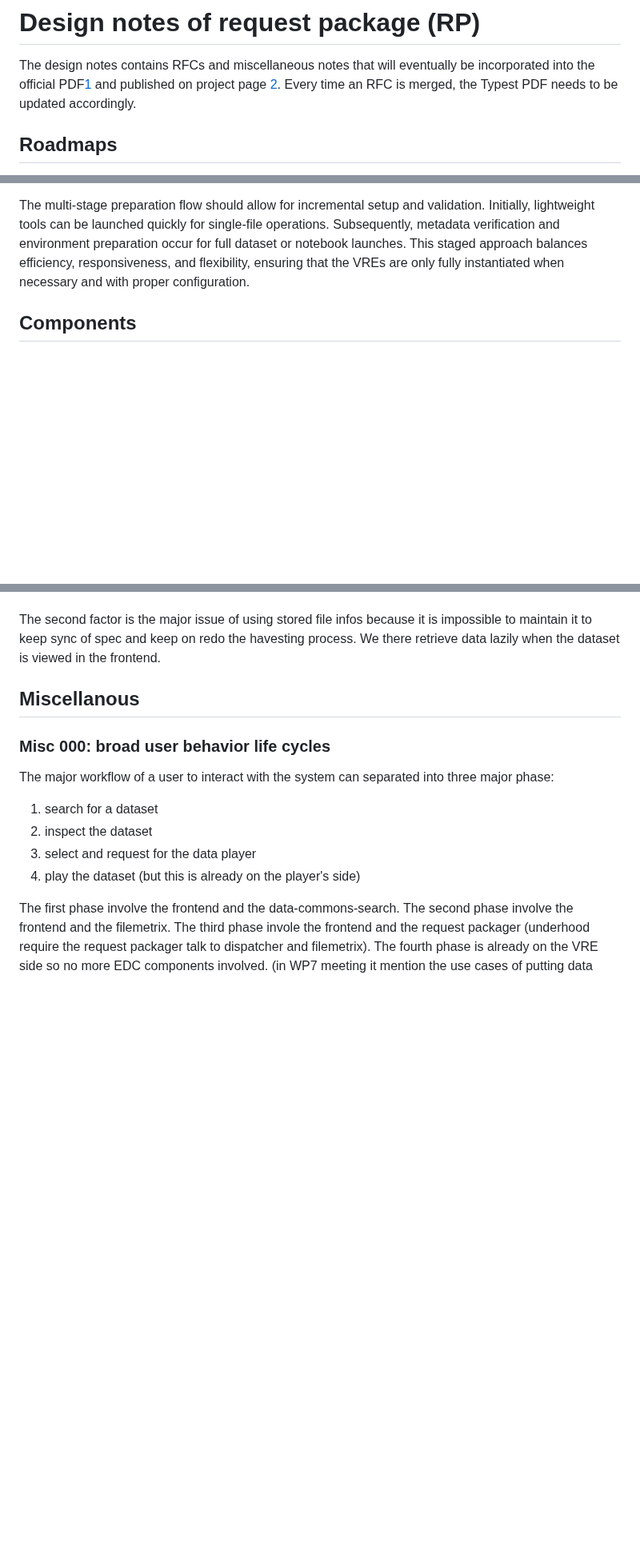
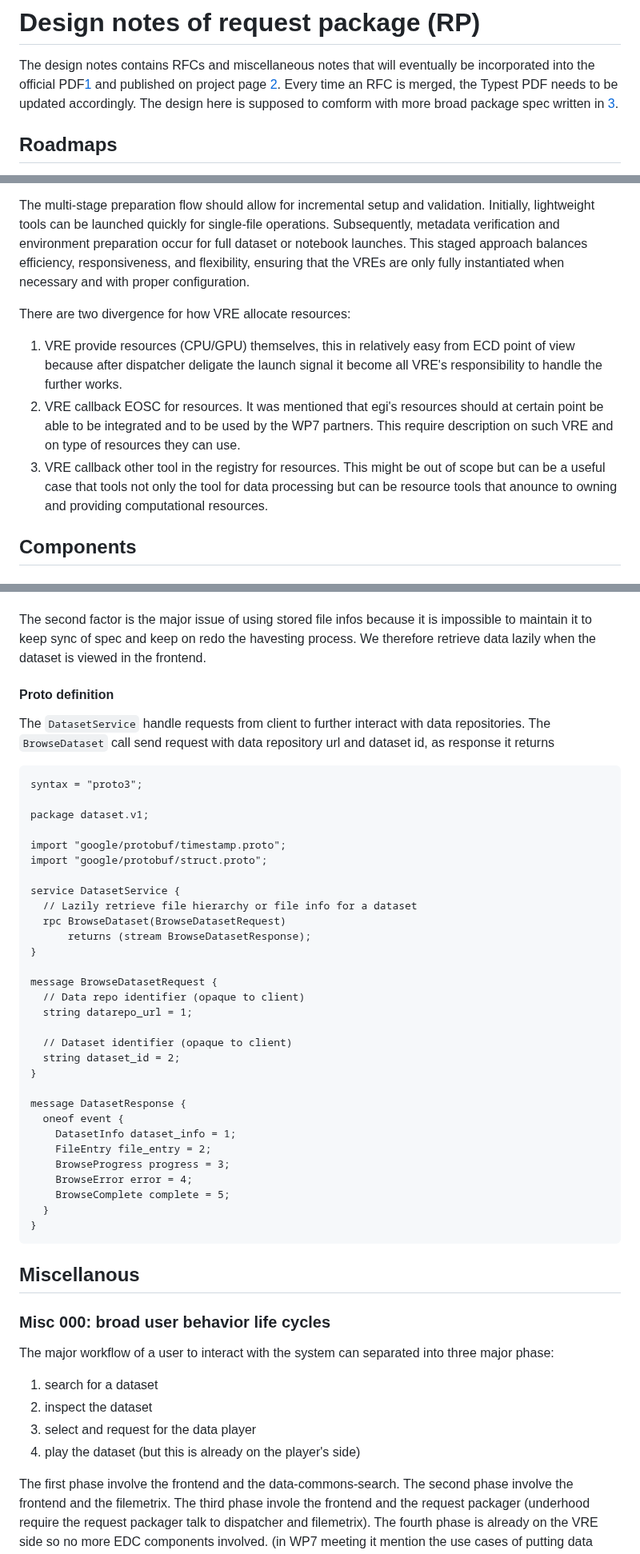
Before and after one commit to EOSC-Data-Commons/req-packager, a Markdown page: design.md, 3 parts joined by grey strips. Shown at 80% size. Drawn GitHub-style; blank space fills up the shorter version.

Commit message:
components detail for DatasetService

````diff
--- a/design.md
+++ b/design.md
@@ -2,6 +2,7 @@
 
 The design notes contains RFCs and miscellaneous notes that will eventually be incorporated into the official PDF[1] and published on project page [2].
 Every time an RFC is merged, the Typest PDF needs to be updated accordingly.
+The design here is supposed to comform with more broad package spec written in [3].
 
 [1]: https://typst.app/project/rohTQ0J9ibtW6gosRyDHnc
 [2]: https://confluence.egi.eu/display/EOSCDATACOMMONS
@@ -122,6 +124,12 @@ Initially, lightweight tools can be launched quickly for single-file operations.
 Subsequently, metadata verification and environment preparation occur for full dataset or notebook launches.
 This staged approach balances efficiency, responsiveness, and flexibility, ensuring that the VREs are only fully instantiated when necessary and with proper configuration.
 
+There are two divergence for how VRE allocate resources:
+
+1. VRE provide resources (CPU/GPU) themselves, this in relatively easy from ECD point of view because after dispatcher deligate the launch signal it become all VRE's responsibility to handle the further works.
+2. VRE callback EOSC for resources. It was mentioned that egi's resources should at certain point be able to be integrated and to be used by the WP7 partners. This require description on such VRE and on type of resources they can use.
+3. VRE callback other tool in the registry for resources. This might be out of scope but can be a useful case that tools not only the tool for data processing but can be resource tools that anounce to owning and providing computational resources.
+
 ## Components
 
 ### Component 001
@@ -139,7 +147,46 @@ By storing information in the database can make display very responsive, however
 - Extra specs requires on describing how data store in the DB and be used in the RP, which makes the development iteration slower and every change on spec requires re-havesting that is unaffordable.
 
 The second factor is the major issue of using stored file infos because it is impossible to maintain it to keep sync of spec and keep on redo the havesting process.
-We there retrieve data lazily when the dataset is viewed in the frontend.
+We therefore retrieve data lazily when the dataset is viewed in the frontend.
+
+#### Proto definition
+
+The `DatasetService` handle requests from client to further interact with data repositories.
+The `BrowseDataset` call send request with data repository url and dataset id, as response it returns
+
+```protobuf
+syntax = "proto3";
+
+package dataset.v1;
+
+import "google/protobuf/timestamp.proto";
+import "google/protobuf/struct.proto";
+
+service DatasetService {
+  // Lazily retrieve file hierarchy or file info for a dataset
+  rpc BrowseDataset(BrowseDatasetRequest)
+      returns (stream BrowseDatasetResponse);
+}
+
+message BrowseDatasetRequest {
+  // Data repo identifier (opaque to client)
+  string datarepo_url = 1;
+
+  // Dataset identifier (opaque to client)
+  string dataset_id = 2;
+}
+
+message DatasetResponse {
+  oneof event {
+    DatasetInfo dataset_info = 1;
+    FileEntry file_entry = 2;
+    BrowseProgress progress = 3;
+    BrowseError error = 4;
+    BrowseComplete complete = 5;
+  }
+}
+```
+
 
 ## Miscellanous
 
````
Also changed, not shown: other parts of design.md (+8 -1 lines).
